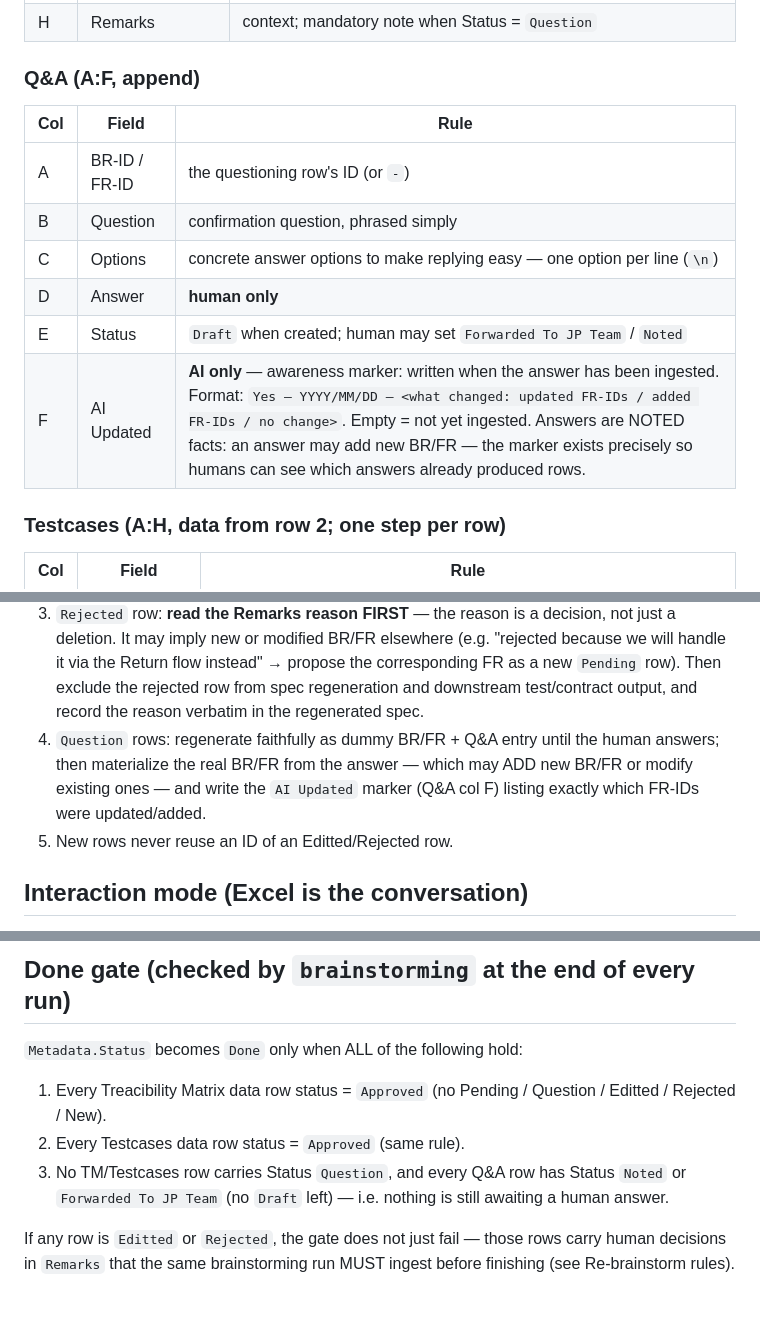
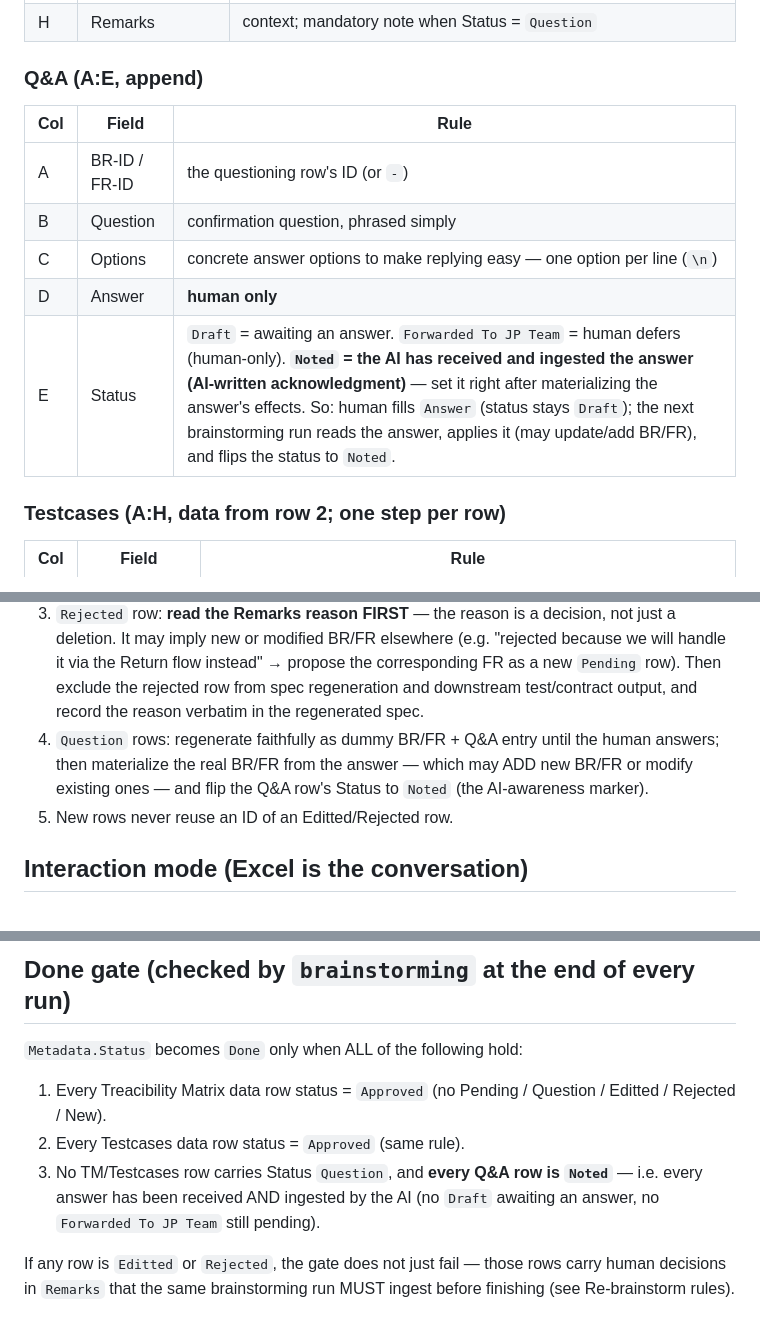
Before and after one commit to neuthos/ldx-monorepo, a Markdown page: .agents/skills/tdd-sheet-contract.md, 3 parts joined by grey strips. Rendered like a GitHub page.

Commit message:
fix(contract): Q&A awareness marker = AI sets Status to Noted (no extra column); gate requires all Q&A Noted

```diff
--- a/.agents/skills/tdd-sheet-contract.md
+++ b/.agents/skills/tdd-sheet-contract.md
@@ -87,7 +87,7 @@ Last verified against the template on 2026-08-18.
 | G | Functional Requirement | one-liner FR |
 | H | Remarks | context; mandatory note when Status = `Question` |
 
-### Q&A (A:F, append)
+### Q&A (A:E, append)
 
 | Col | Field | Rule |
 |---|---|---|
@@ -95,8 +95,7 @@ Last verified against the template on 2026-08-18.
 | B | Question | confirmation question, phrased simply |
 | C | Options | concrete answer options to make replying easy — one option per line (`\n`) |
 | D | Answer | **human only** |
-| E | Status | `Draft` when created; human may set `Forwarded To JP Team` / `Noted` |
-| F | AI Updated | **AI only** — awareness marker: written when the answer has been ingested. Format: `Yes — YYYY/MM/DD — <what changed: updated FR-IDs / added FR-IDs / no change>`. Empty = not yet ingested. Answers are NOTED facts: an answer may add new BR/FR — the marker exists precisely so humans can see which answers already produced rows. |
+| E | Status | `Draft` = awaiting an answer. `Forwarded To JP Team` = human defers (human-only). **`Noted` = the AI has received and ingested the answer (AI-written acknowledgment)** — set it right after materializing the answer's effects. So: human fills `Answer` (status stays `Draft`); the next brainstorming run reads the answer, applies it (may update/add BR/FR), and flips the status to `Noted`. |
 
 ### Testcases (A:H, data from row 2; one step per row)
 
@@ -131,8 +130,8 @@ rows stay blank for QA.
    test/contract output, and record the reason verbatim in the regenerated spec.
 4. `Question` rows: regenerate faithfully as dummy BR/FR + Q&A entry until the human
    answers; then materialize the real BR/FR from the answer — which may ADD new BR/FR or
-   modify existing ones — and write the `AI Updated` marker (Q&A col F) listing exactly
-   which FR-IDs were updated/added.
+   modify existing ones — and flip the Q&A row's Status to `Noted` (the AI-awareness
+   marker).
 5. New rows never reuse an ID of an Editted/Rejected row.
 
 ## Interaction mode (Excel is the conversation)
@@ -151,9 +150,9 @@ for approvals the contract cannot encode (design approach selection, scope decis
 1. Every Treacibility Matrix data row status = `Approved` (no Pending / Question /
    Editted / Rejected / New).
 2. Every Testcases data row status = `Approved` (same rule).
-3. No TM/Testcases row carries Status `Question`, and every Q&A row has Status
-   `Noted` or `Forwarded To JP Team` (no `Draft` left) — i.e. nothing is still awaiting
-   a human answer.
+3. No TM/Testcases row carries Status `Question`, and **every Q&A row is `Noted`** —
+   i.e. every answer has been received AND ingested by the AI (no `Draft` awaiting an
+   answer, no `Forwarded To JP Team` still pending).
 
 If any row is `Editted` or `Rejected`, the gate does not just fail — those rows carry
 human decisions in `Remarks` that the same brainstorming run MUST ingest before finishing
```
Also changed, not shown: 1 other file.
